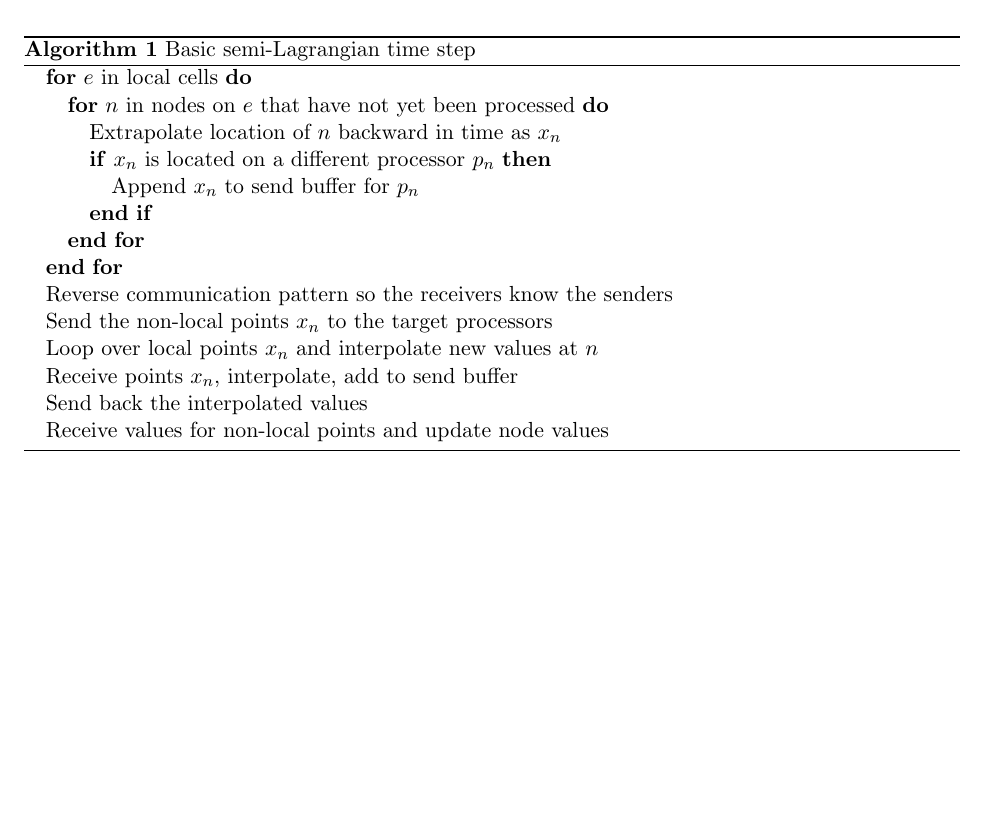
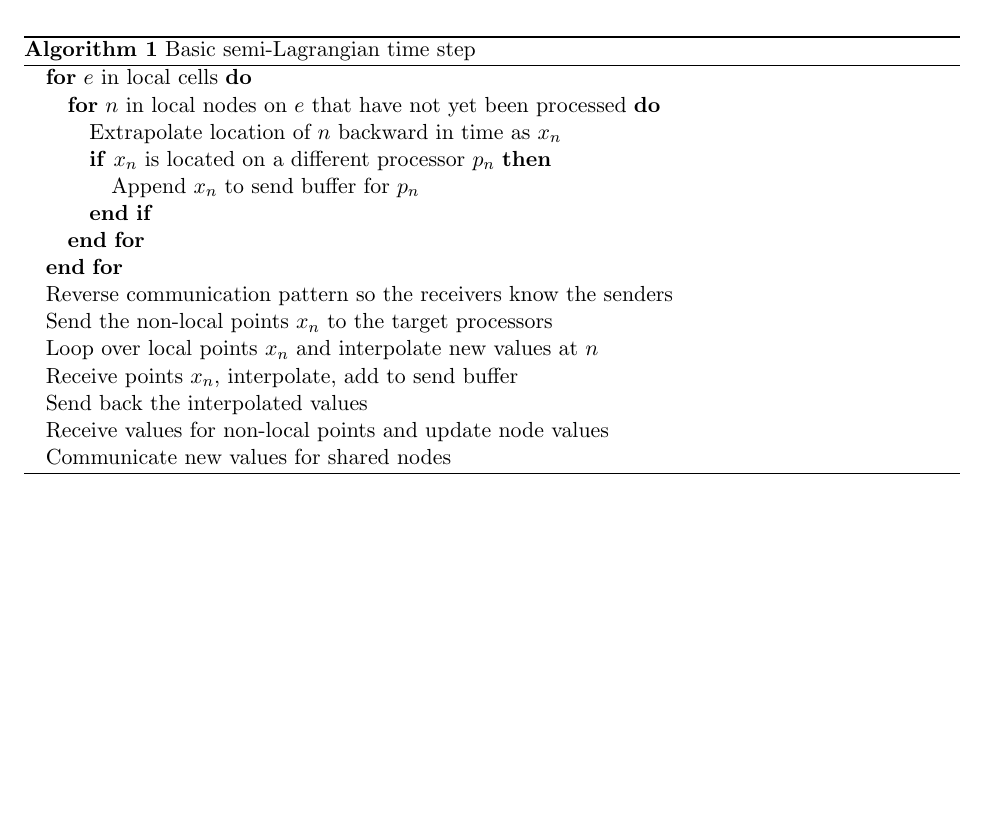
Before and after one commit to UCSB-CASL/casl_p4est, a LaTeX paper (doc/semilagr/semilagrangian.tex): part of the page, cut so that both start at the same text, the shorter picture padded with empty space. Compiled offline with pdfLaTeX.

Commit message:
Clarify node exchange

```diff
--- a/doc/semilagr/semilagrangian.tex
+++ b/doc/semilagr/semilagrangian.tex
@@ -30,7 +30,7 @@ on nested non-conforming hexahedral meshes.
   \caption{Basic semi-Lagrangian time step}
   \begin{algorithmic}
     \FOR{$e$ in local cells}
-      \FOR{$n$ in nodes on $e$ that have not yet been processed}
+      \FOR{$n$ in local nodes on $e$ that have not yet been processed}
         \STATE Extrapolate location of $n$ backward in time as $x_n$
 	\IF{$x_n$ is located on a different processor $p_n$}
 	\STATE Append $x_n$ to send buffer for $p_n$
@@ -43,6 +43,7 @@ on nested non-conforming hexahedral meshes.
     \STATE Receive points $x_n$, interpolate, add to send buffer
     \STATE Send back the interpolated values
     \STATE Receive values for non-local points and update node values
+    \STATE Communicate new values for shared nodes
   \end{algorithmic}
 \end{algorithm}
 
```
